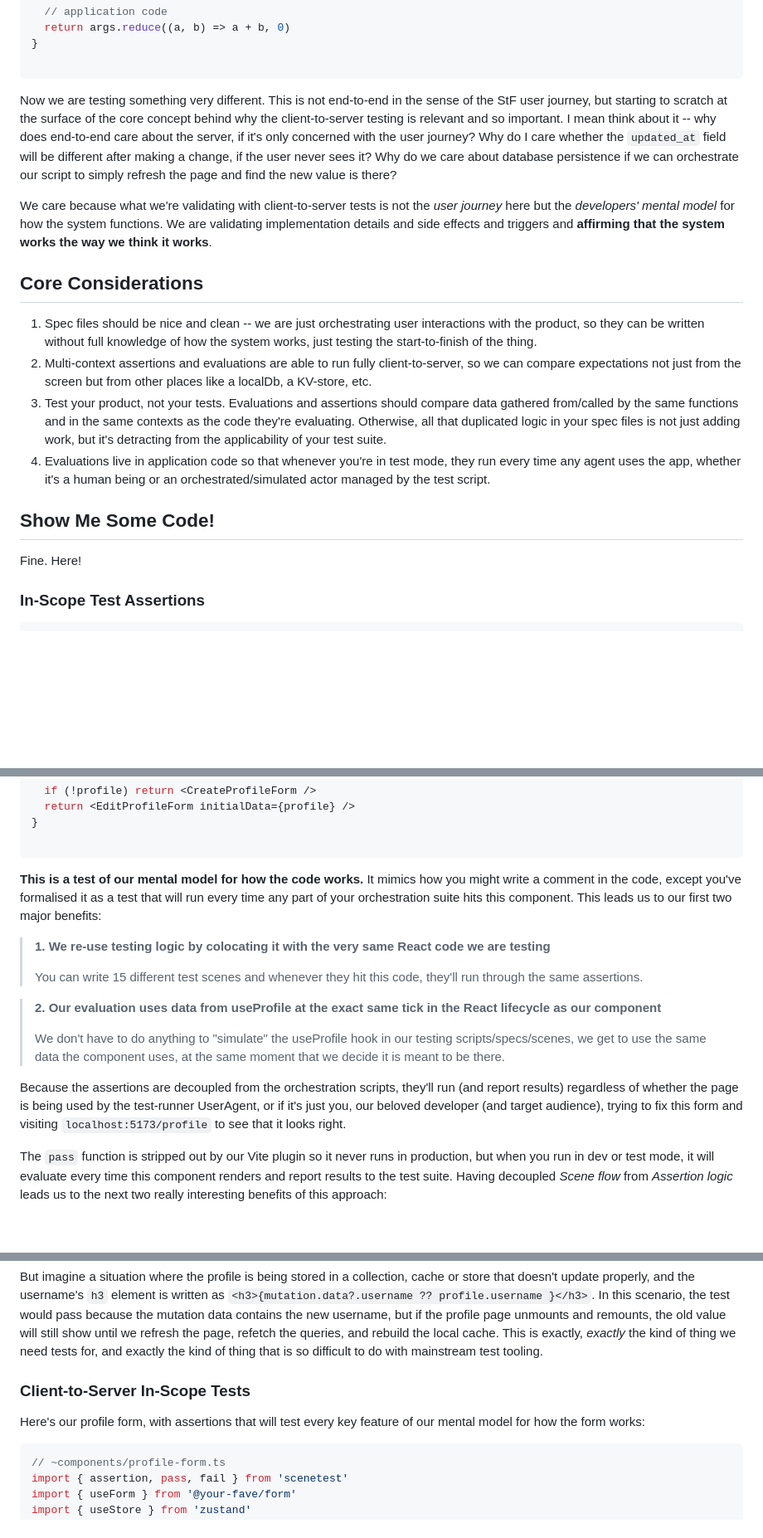
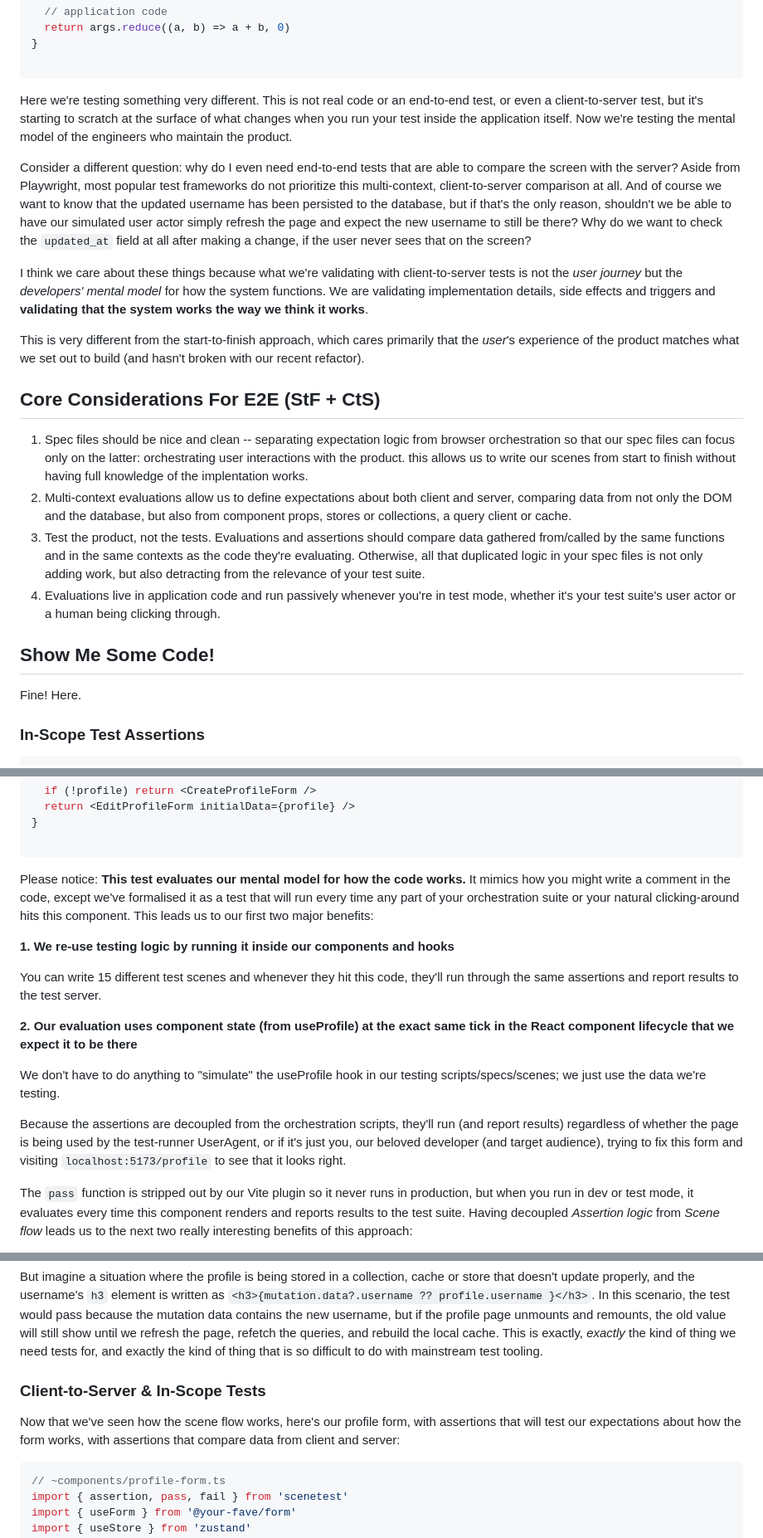
Before and after one commit to mhsnook/scenetest-js, a Markdown page: README.md, 3 parts joined by grey strips. Shown: that part at 83% size. GitHub-like rendering; blank space fills up the shorter version.

````diff
--- a/README.md
+++ b/README.md
@@ -101,20 +102,24 @@ export function add(...args: number[]) {
 
 ```
 
-Now we are testing something very different. This is not end-to-end in the sense of the StF user journey, but starting to scratch at the surface of the core concept behind why the client-to-server testing is relevant and so important. I mean think about it -- why does end-to-end care about the server, if it's only concerned with the user journey? Why do I care whether the `updated_at` field will be different after making a change, if the user never sees it? Why do we care about database persistence if we can orchestrate our script to simply refresh the page and find the new value is there?
+Here we're testing something very different. This is not real code or an end-to-end test, or even a client-to-server test, but it's starting to scratch at the surface of what changes when you run your test inside the application itself. Now we're testing the mental model of the engineers who maintain the product.
 
-We care because what we're validating with client-to-server tests is not the _user journey_ here but the _developers' mental model_ for how the system functions. We are validating implementation details and side effects and triggers and **affirming that the system works the way we think it works**.
+Consider a different question: why do I even need end-to-end tests that are able to compare the screen with the server? Aside from Playwright, most popular test frameworks do not prioritize this multi-context, client-to-server comparison at all. And of course we want to know that the updated username has been persisted to the database, but if that's the only reason, shouldn't we be able to have our simulated user actor simply refresh the page and expect the new username to still be there? Why do we want to check the `updated_at` field at all after making a change, if the user never sees that on the screen?
 
-## Core Considerations
+I think we care about these things because what we're validating with client-to-server tests is not the _user journey_ but the _developers' mental model_ for how the system functions. We are validating implementation details, side effects and triggers and **validating that the system works the way we think it works**.
 
-1. Spec files should be nice and clean -- we are just orchestrating user interactions with the product, so they can be written without full knowledge of how the system works, just testing the start-to-finish of the thing.
-2. Multi-context assertions and evaluations are able to run fully client-to-server, so we can compare expectations not just from the screen but from other places like a localDb, a KV-store, etc.
-3. Test your product, not your tests. Evaluations and assertions should compare data gathered from/called by the same functions and in the same contexts as the code they're evaluating. Otherwise, all that duplicated logic in your spec files is not just adding work, but it's detracting from the applicability of your test suite.
-4. Evaluations live in application code so that whenever you're in test mode, they run every time any agent uses the app, whether it's a human being or an orchestrated/simulated actor managed by the test script.
+This is very different from the start-to-finish approach, which cares primarily that the _user_'s experience of the product matches what we set out to build (and hasn't broken with our recent refactor).
+
+## Core Considerations For E2E (StF + CtS)
+
+1. Spec files should be nice and clean -- separating expectation logic from browser orchestration so that our spec files can focus only on the latter: orchestrating user interactions with the product. this allows us to write our scenes from start to finish without having full knowledge of the implentation works.
+2. Multi-context evaluations allow us to define expectations about both client and server, comparing data from not only the DOM and the database, but also from component props, stores or collections, a query client or cache.
+3. Test the product, not the tests. Evaluations and assertions should compare data gathered from/called by the same functions and in the same contexts as the code they're evaluating. Otherwise, all that duplicated logic in your spec files is not only adding work, but also detracting from the relevance of your test suite.
+4. Evaluations live in application code and run passively whenever you're in test mode, whether it's your test suite's user actor or a human being clicking through.
 
 ## Show Me Some Code!
 
-Fine. Here!
+Fine! Here.
 
 ### In-Scope Test Assertions
 
@@ -135,17 +140,23 @@ export function ProfileForm() {
 
 ```
 
-**This is a test of our mental model for how the code works.** It mimics how you might write a comment in the code, except you've formalised it as a test that will run every time any part of your orchestration suite hits this component. This leads us to our first two major benefits:
+Please notice: **This test evaluates our mental model for how the code works.** It mimics how you might write a comment in the code, except we've formalised it as a test that will run every time any part of your orchestration suite or your natural clicking-around hits this component. This leads us to our first two major benefits:
 
-> **1. We re-use testing logic by colocating it with the very same React code we are testing**
->
-> You can write 15 different test scenes and whenever they hit this code, they'll run through the same assertions.
+<div style="background: rgba(50, 50, 180, 0.3); padding-left: 2rem; padding: 0.5rem 2rem; border-left: 4px solid rgba(50, 50, 180, 0.9); border-radius: 6px;">
 
-> **2. Our evaluation uses data from useProfile at the exact same tick in the React lifecycle as our component**
->
-> We don't have to do anything to "simulate" the useProfile hook in our testing scripts/specs/scenes, we get to use the same data the component uses, at the same moment that we decide it is meant to be there.
+**1. We re-use testing logic by running it inside our components and hooks**
+
+You can write 15 different test scenes and whenever they hit this code, they'll run through the same assertions and report results to the test server.
+</div>
+
+<div style="background: rgba(50, 50, 180, 0.3); padding-left: 2rem; padding: 0.5rem 2rem; border-left: 4px solid rgba(50, 50, 180, 0.9); border-radius: 6px;">
+
+**2. Our evaluation uses component state (from useProfile) at the  exact same tick in the React component lifecycle that we expect it to be there**
+
+We don't have to do anything to "simulate" the useProfile hook in our testing scripts/specs/scenes; we just use the data we're testing.
+</div>
 
 Because the assertions are decoupled from the orchestration scripts, they'll run (and report results) regardless of whether the page is being used by the test-runner UserAgent, or if it's just you, our beloved developer (and target audience), trying to fix this form and visiting `localhost:5173/profile` to see that it looks right.
 
-The `pass` function is stripped out by our Vite plugin so it never runs in production, but when you run in dev or test mode, it will evaluate every time this component renders and report results to the test suite. Having decoupled _Scene flow_ from _Assertion logic_ leads us to the next two really interesting benefits of this approach:
+The `pass` function is stripped out by our Vite plugin so it never runs in production, but when you run in dev or test mode, it evaluates every time this component renders and reports results to the test suite. Having decoupled _Assertion logic_ from _Scene flow_ leads us to the next two really interesting benefits of this approach:
 
@@ -205,9 +219,9 @@ This code should look strikingly similar to a Playwright spec. And it would work
 
 But imagine a situation where the profile is being stored in a collection, cache or store that doesn't update properly, and the username's `h3` element is written as `<h3>{mutation.data?.username ?? profile.username }</h3>`. In this scenario, the test would pass because the mutation data contains the new username, but if the profile page unmounts and remounts, the old value will still show until we refresh the page, refetch the queries, and rebuild the local cache. This is exactly, _exactly_ the kind of thing we need tests for, and exactly the kind of thing that is so difficult to do with mainstream test tooling.
 
-### Client-to-Server In-Scope Tests
+### Client-to-Server & In-Scope Tests
 
-Here's our profile form, with assertions that will test every key feature of our mental model for how the form works:
+Now that we've seen how the scene flow works, here's our profile form, with assertions that will test our expectations about how the form works, with assertions that compare data from client and server:
 
 ```javascript
 // ~components/profile-form.ts
````
Also changed, not shown: other parts of README.md (+29 -24 lines).
